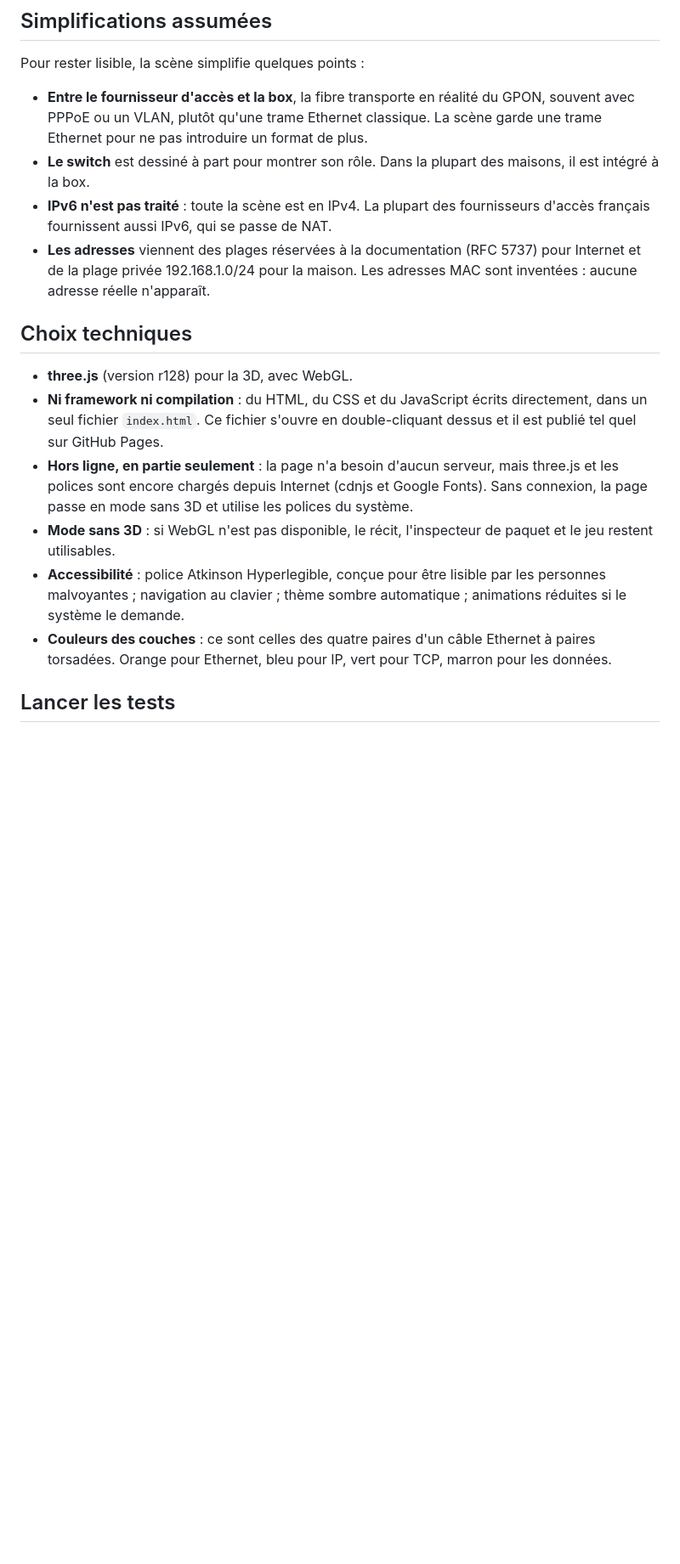
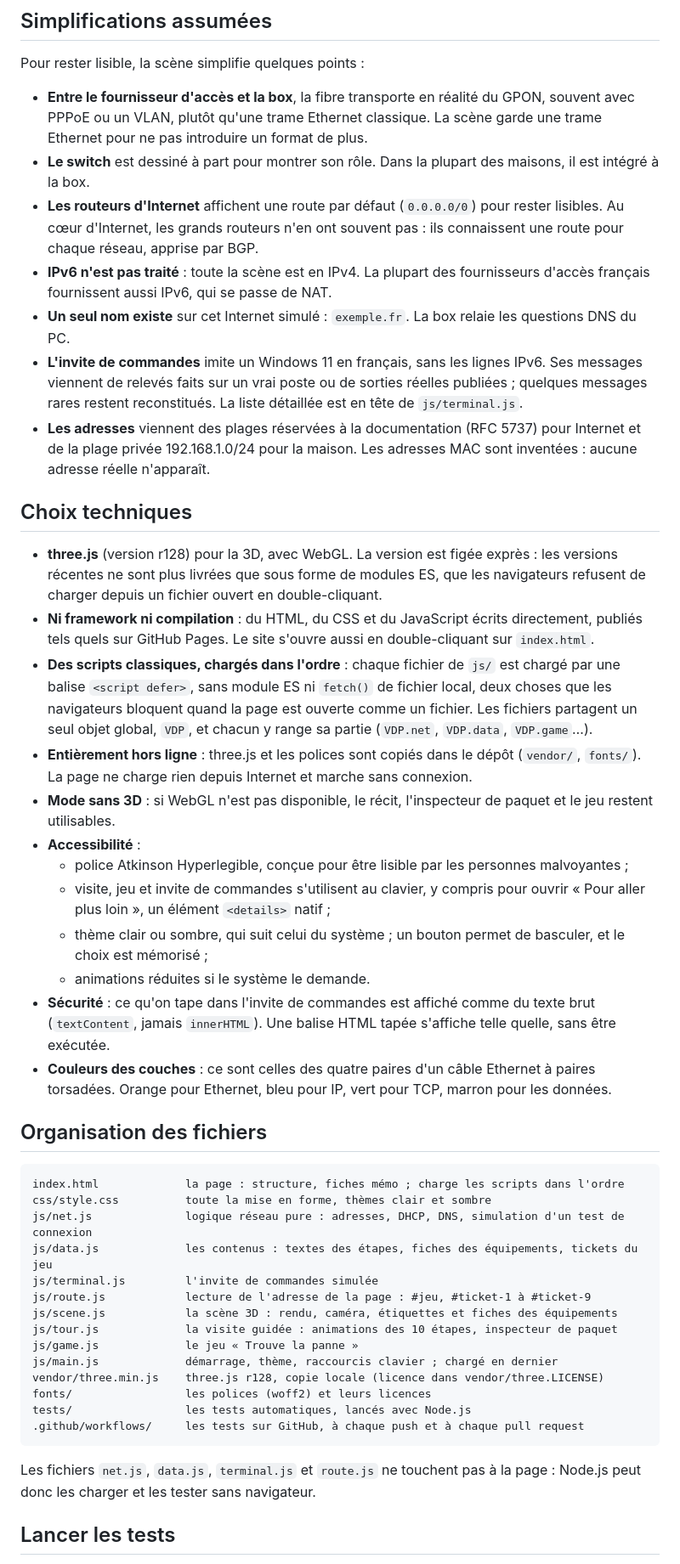
Before and after one commit to anotherj4ck/le-voyage-du-paquet, a Markdown page: README.md, the part around one of its changes. Shown at 85% size. GitHub-like rendering; blank space fills up the shorter version.

````diff
--- a/README.md
+++ b/README.md
@@ -102,17 +119,47 @@ Pour rester lisible, la scène simplifie quelques points :
 
 - **Entre le fournisseur d'accès et la box**, la fibre transporte en réalité du GPON, souvent avec PPPoE ou un VLAN, plutôt qu'une trame Ethernet classique. La scène garde une trame Ethernet pour ne pas introduire un format de plus.
 - **Le switch** est dessiné à part pour montrer son rôle. Dans la plupart des maisons, il est intégré à la box.
+- **Les routeurs d'Internet** affichent une route par défaut (`0.0.0.0/0`) pour rester lisibles. Au cœur d'Internet, les grands routeurs n'en ont souvent pas : ils connaissent une route pour chaque réseau, apprise par BGP.
 - **IPv6 n'est pas traité** : toute la scène est en IPv4. La plupart des fournisseurs d'accès français fournissent aussi IPv6, qui se passe de NAT.
+- **Un seul nom existe** sur cet Internet simulé : `exemple.fr`. La box relaie les questions DNS du PC.
+- **L'invite de commandes** imite un Windows 11 en français, sans les lignes IPv6. Ses messages viennent de relevés faits sur un vrai poste ou de sorties réelles publiées ; quelques messages rares restent reconstitués. La liste détaillée est en tête de `js/terminal.js`.
 - **Les adresses** viennent des plages réservées à la documentation (RFC 5737) pour Internet et de la plage privée 192.168.1.0/24 pour la maison. Les adresses MAC sont inventées : aucune adresse réelle n'apparaît.
 
 ## Choix techniques
 
-- **three.js** (version r128) pour la 3D, avec WebGL.
-- **Ni framework ni compilation** : du HTML, du CSS et du JavaScript écrits directement, dans un seul fichier `index.html`. Ce fichier s'ouvre en double-cliquant dessus et il est publié tel quel sur GitHub Pages.
-- **Hors ligne, en partie seulement** : la page n'a besoin d'aucun serveur, mais three.js et les polices sont encore chargés depuis Internet (cdnjs et Google Fonts). Sans connexion, la page passe en mode sans 3D et utilise les polices du système.
+- **three.js** (version r128) pour la 3D, avec WebGL. La version est figée exprès : les versions récentes ne sont plus livrées que sous forme de modules ES, que les navigateurs refusent de charger depuis un fichier ouvert en double-cliquant.
+- **Ni framework ni compilation** : du HTML, du CSS et du JavaScript écrits directement, publiés tels quels sur GitHub Pages. Le site s'ouvre aussi en double-cliquant sur `index.html`.
+- **Des scripts classiques, chargés dans l'ordre** : chaque fichier de `js/` est chargé par une balise `<script defer>`, sans module ES ni `fetch()` de fichier local, deux choses que les navigateurs bloquent quand la page est ouverte comme un fichier. Les fichiers partagent un seul objet global, `VDP`, et chacun y range sa partie (`VDP.net`, `VDP.data`, `VDP.game`…).
+- **Entièrement hors ligne** : three.js et les polices sont copiés dans le dépôt (`vendor/`, `fonts/`). La page ne charge rien depuis Internet et marche sans connexion.
 - **Mode sans 3D** : si WebGL n'est pas disponible, le récit, l'inspecteur de paquet et le jeu restent utilisables.
-- **Accessibilité** : police Atkinson Hyperlegible, conçue pour être lisible par les personnes malvoyantes ; navigation au clavier ; thème sombre automatique ; animations réduites si le système le demande.
+- **Accessibilité** :
+  - police Atkinson Hyperlegible, conçue pour être lisible par les personnes malvoyantes ;
+  - visite, jeu et invite de commandes s'utilisent au clavier, y compris pour ouvrir « Pour aller plus loin », un élément `<details>` natif ;
+  - thème clair ou sombre, qui suit celui du système ; un bouton permet de basculer, et le choix est mémorisé ;
+  - animations réduites si le système le demande.
+- **Sécurité** : ce qu'on tape dans l'invite de commandes est affiché comme du texte brut (`textContent`, jamais `innerHTML`). Une balise HTML tapée s'affiche telle quelle, sans être exécutée.
 - **Couleurs des couches** : ce sont celles des quatre paires d'un câble Ethernet à paires torsadées. Orange pour Ethernet, bleu pour IP, vert pour TCP, marron pour les données.
+
+## Organisation des fichiers
+
+```text
+index.html             la page : structure, fiches mémo ; charge les scripts dans l'ordre
+css/style.css          toute la mise en forme, thèmes clair et sombre
+js/net.js              logique réseau pure : adresses, DHCP, DNS, simulation d'un test de connexion
+js/data.js             les contenus : textes des étapes, fiches des équipements, tickets du jeu
+js/terminal.js         l'invite de commandes simulée
+js/route.js            lecture de l'adresse de la page : #jeu, #ticket-1 à #ticket-9
+js/scene.js            la scène 3D : rendu, caméra, étiquettes et fiches des équipements
+js/tour.js             la visite guidée : animations des 10 étapes, inspecteur de paquet
+js/game.js             le jeu « Trouve la panne »
+js/main.js             démarrage, thème, raccourcis clavier ; chargé en dernier
+vendor/three.min.js    three.js r128, copie locale (licence dans vendor/three.LICENSE)
+fonts/                 les polices (woff2) et leurs licences
+tests/                 les tests automatiques, lancés avec Node.js
+.github/workflows/     les tests sur GitHub, à chaque push et à chaque pull request
+```
+
+Les fichiers `net.js`, `data.js`, `terminal.js` et `route.js` ne touchent pas à la page : Node.js peut donc les charger et les tester sans navigateur.
 
 ## Lancer les tests
 
````
Also changed, not shown: other parts of README.md (+34 -9 lines).
